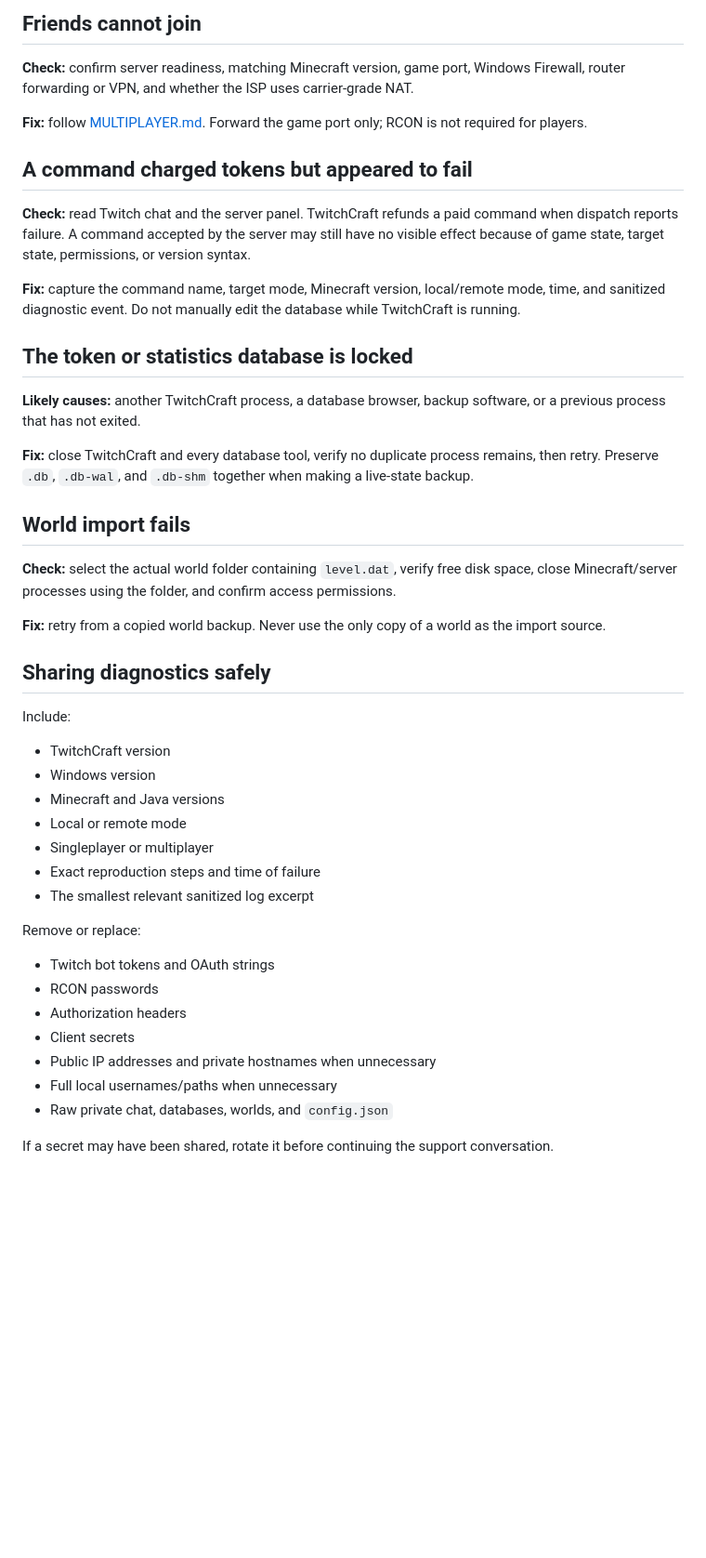
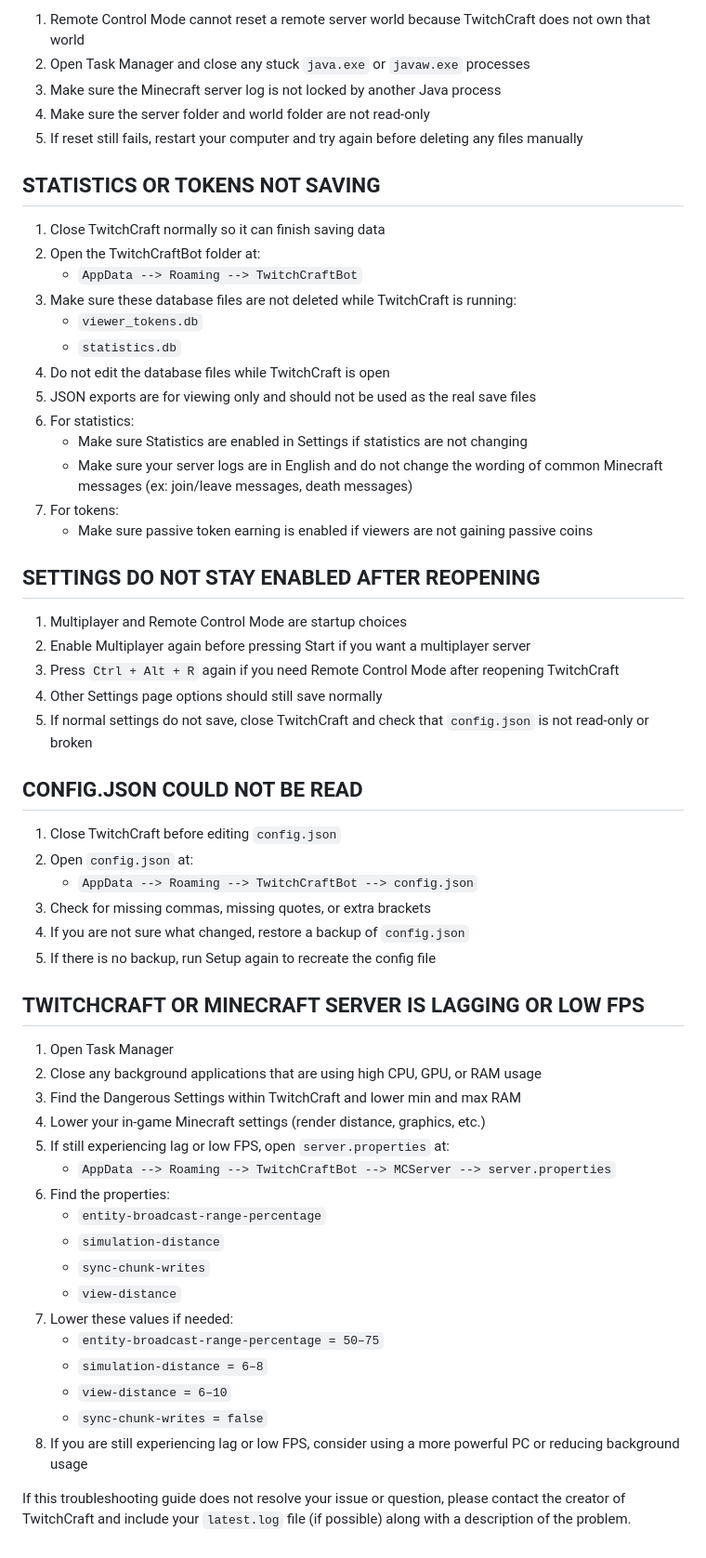
Before and after one commit to AntnyGamer/TwitchCraft, a Markdown page: docs/TROUBLESHOOTING.md, the part around one of its changes. Shown at 93% size. Rendered like a GitHub page; blank space fills up the shorter version.

Commit message:
Updated troubleshooting
Signed-off-by: AntnyGamer <79328760+AntnyGamer@users.noreply.github.com>

```diff
--- a/docs/TROUBLESHOOTING.md
+++ b/docs/TROUBLESHOOTING.md
@@ -48,48 +137,61 @@ Before changing files, close TwitchCraft and make a backup of `%APPDATA%\TwitchC
 
-## Friends cannot join
+1. Remote Control Mode cannot reset a remote server world because TwitchCraft does not own that world
+2. Open Task Manager and close any stuck `java.exe` or `javaw.exe` processes
+3. Make sure the Minecraft server log is not locked by another Java process
+4. Make sure the server folder and world folder are not read-only
+5. If reset still fails, restart your computer and try again before deleting any files manually
 
-**Check:** confirm server readiness, matching Minecraft version, game port, Windows Firewall, router forwarding or VPN, and whether the ISP uses carrier-grade NAT.
+## STATISTICS OR TOKENS NOT SAVING
 
-**Fix:** follow [MULTIPLAYER.md](MULTIPLAYER.md). Forward the game port only; RCON is not required for players.
+1. Close TwitchCraft normally so it can finish saving data
+2. Open the TwitchCraftBot folder at:
+   - `AppData --> Roaming --> TwitchCraftBot`
+3. Make sure these database files are not deleted while TwitchCraft is running:
+   - `viewer_tokens.db`
+   - `statistics.db`
+4. Do not edit the database files while TwitchCraft is open
+5. JSON exports are for viewing only and should not be used as the real save files
+6. For statistics:
+   - Make sure Statistics are enabled in Settings if statistics are not changing
+   - Make sure your server logs are in English and do not change the wording of common Minecraft messages (ex: join/leave messages, death messages)
+7. For tokens:
+   - Make sure passive token earning is enabled if viewers are not gaining passive coins
 
-## A command charged tokens but appeared to fail
+## SETTINGS DO NOT STAY ENABLED AFTER REOPENING
 
-**Check:** read Twitch chat and the server panel. TwitchCraft refunds a paid command when dispatch reports failure. A command accepted by the server may still have no visible effect because of game state, target state, permissions, or version syntax.
+1. Multiplayer and Remote Control Mode are startup choices
+2. Enable Multiplayer again before pressing Start if you want a multiplayer server
+3. Press `Ctrl + Alt + R` again if you need Remote Control Mode after reopening TwitchCraft
+4. Other Settings page options should still save normally
+5. If normal settings do not save, close TwitchCraft and check that `config.json` is not read-only or broken
 
-**Fix:** capture the command name, target mode, Minecraft version, local/remote mode, time, and sanitized diagnostic event. Do not manually edit the database while TwitchCraft is running.
+## CONFIG.JSON COULD NOT BE READ
 
-## The token or statistics database is locked
+1. Close TwitchCraft before editing `config.json`
+2. Open `config.json` at:
+   - `AppData --> Roaming --> TwitchCraftBot --> config.json`
+3. Check for missing commas, missing quotes, or extra brackets
+4. If you are not sure what changed, restore a backup of `config.json`
+5. If there is no backup, run Setup again to recreate the config file
 
-**Likely causes:** another TwitchCraft process, a database browser, backup software, or a previous process that has not exited.
+## TWITCHCRAFT OR MINECRAFT SERVER IS LAGGING OR LOW FPS
 
-**Fix:** close TwitchCraft and every database tool, verify no duplicate process remains, then retry. Preserve `.db`, `.db-wal`, and `.db-shm` together when making a live-state backup.
+1. Open Task Manager
+2. Close any background applications that are using high CPU, GPU, or RAM usage
+3. Find the Dangerous Settings within TwitchCraft and lower min and max RAM
+4. Lower your in-game Minecraft settings (render distance, graphics, etc.)
+5. If still experiencing lag or low FPS, open `server.properties` at:
+   - `AppData --> Roaming --> TwitchCraftBot --> MCServer --> server.properties`
+6. Find the properties:
+   - `entity-broadcast-range-percentage`
+   - `simulation-distance`
+   - `sync-chunk-writes`
+   - `view-distance`
+7. Lower these values if needed:
+   - `entity-broadcast-range-percentage = 50–75`
+   - `simulation-distance = 6–8`
+   - `view-distance = 6–10`
+   - `sync-chunk-writes = false`
+8. If you are still experiencing lag or low FPS, consider using a more powerful PC or reducing background usage
 
-## World import fails
-
-**Check:** select the actual world folder containing `level.dat`, verify free disk space, close Minecraft/server processes using the folder, and confirm access permissions.
-
-**Fix:** retry from a copied world backup. Never use the only copy of a world as the import source.
-
-## Sharing diagnostics safely
-
-Include:
-
-- TwitchCraft version
-- Windows version
-- Minecraft and Java versions
-- Local or remote mode
-- Singleplayer or multiplayer
-- Exact reproduction steps and time of failure
-- The smallest relevant sanitized log excerpt
-
-Remove or replace:
-
-- Twitch bot tokens and OAuth strings
-- RCON passwords
-- Authorization headers
-- Client secrets
-- Public IP addresses and private hostnames when unnecessary
-- Full local usernames/paths when unnecessary
-- Raw private chat, databases, worlds, and `config.json`
-
-If a secret may have been shared, rotate it before continuing the support conversation.
+If this troubleshooting guide does not resolve your issue or question, please contact the creator of TwitchCraft and include your `latest.log` file (if possible) along with a description of the problem.
```
Also changed, not shown: other parts of docs/TROUBLESHOOTING.md (+113 -24 lines).
